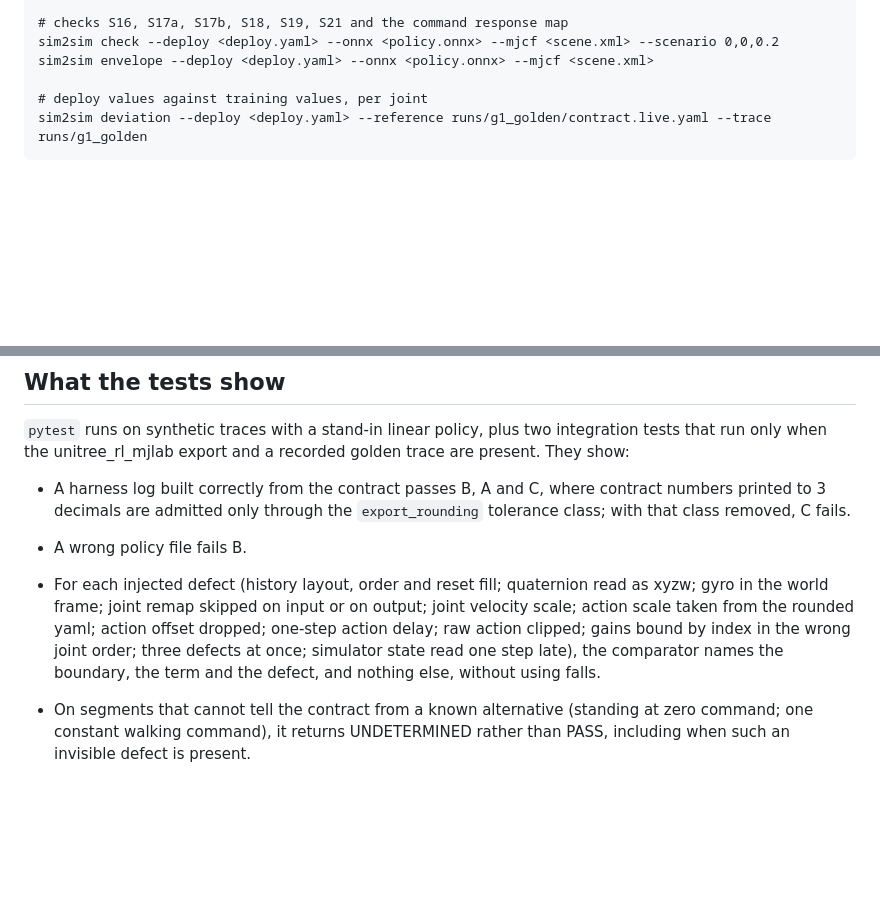
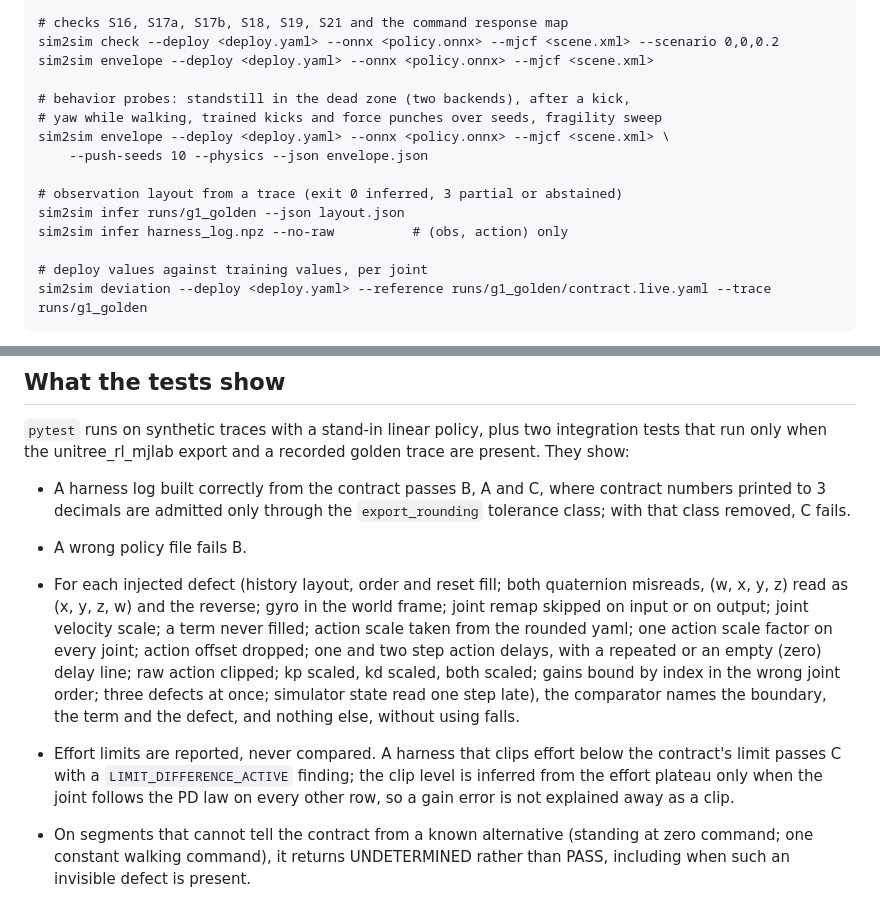
Before and after one commit to dundysm/gaitkeeper, a Markdown page: README.md, 2 parts joined by grey strips. GitHub-like rendering; blank space fills up the shorter version.

```diff
--- a/README.md
+++ b/README.md
@@ -54,6 +59,15 @@ Python 3.10 or newer.
     sim2sim check --deploy <deploy.yaml> --onnx <policy.onnx> --mjcf <scene.xml> --scenario 0,0,0.2
     sim2sim envelope --deploy <deploy.yaml> --onnx <policy.onnx> --mjcf <scene.xml>
 
+    # behavior probes: standstill in the dead zone (two backends), after a kick,
+    # yaw while walking, trained kicks and force punches over seeds, fragility sweep
+    sim2sim envelope --deploy <deploy.yaml> --onnx <policy.onnx> --mjcf <scene.xml> \
+        --push-seeds 10 --physics --json envelope.json
+
+    # observation layout from a trace (exit 0 inferred, 3 partial or abstained)
+    sim2sim infer runs/g1_golden --json layout.json
+    sim2sim infer harness_log.npz --no-raw          # (obs, action) only
+
     # deploy values against training values, per joint
     sim2sim deviation --deploy <deploy.yaml> --reference runs/g1_golden/contract.live.yaml --trace runs/g1_golden
 
@@ -75,13 +89,21 @@ recorded golden trace are present. They show:
   contract numbers printed to 3 decimals are admitted only through the
   `export_rounding` tolerance class; with that class removed, C fails.
 * A wrong policy file fails B.
-* For each injected defect (history layout, order and reset fill; quaternion
-  read as xyzw; gyro in the world frame; joint remap skipped on input or on
-  output; joint velocity scale; action scale taken from the rounded yaml;
-  action offset dropped; one-step action delay; raw action clipped; gains
-  bound by index in the wrong joint order; three defects at once; simulator
-  state read one step late), the comparator names the boundary, the term and
-  the defect, and nothing else, without using falls.
+* For each injected defect (history layout, order and reset fill; both
+  quaternion misreads, (w, x, y, z) read as (x, y, z, w) and the reverse; gyro
+  in the world frame; joint remap skipped on input or on output; joint
+  velocity scale; a term never filled; action scale taken from the rounded
+  yaml; one action scale factor on every joint; action offset dropped; one
+  and two step action delays, with a repeated or an empty (zero) delay line;
+  raw action clipped; kp scaled, kd scaled, both scaled; gains bound by index
+  in the wrong joint order; three defects at once; simulator state read one
+  step late), the comparator names the boundary, the term and the defect, and
+  nothing else, without using falls.
+* Effort limits are reported, never compared. A harness that clips effort
+  below the contract's limit passes C with a `LIMIT_DIFFERENCE_ACTIVE`
+  finding; the clip level is inferred from the effort plateau only when the
+  joint follows the PD law on every other row, so a gain error is not
+  explained away as a clip.
 * On segments that cannot tell the contract from a known alternative
   (standing at zero command; one constant walking command), it returns
   UNDETERMINED rather than PASS, including when such an invisible defect is
```
Also changed, not shown: other parts of README.md (+58 -2 lines).
